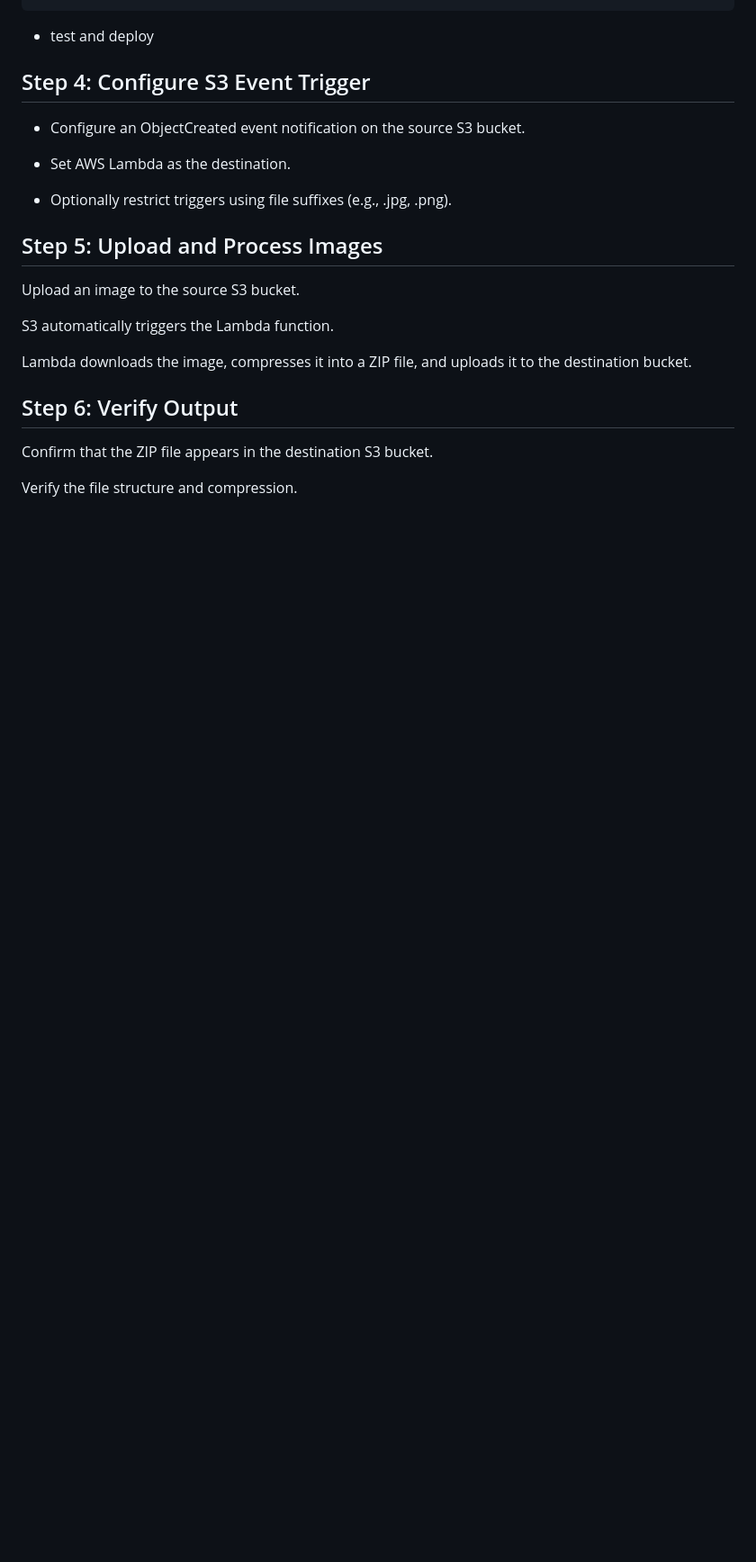
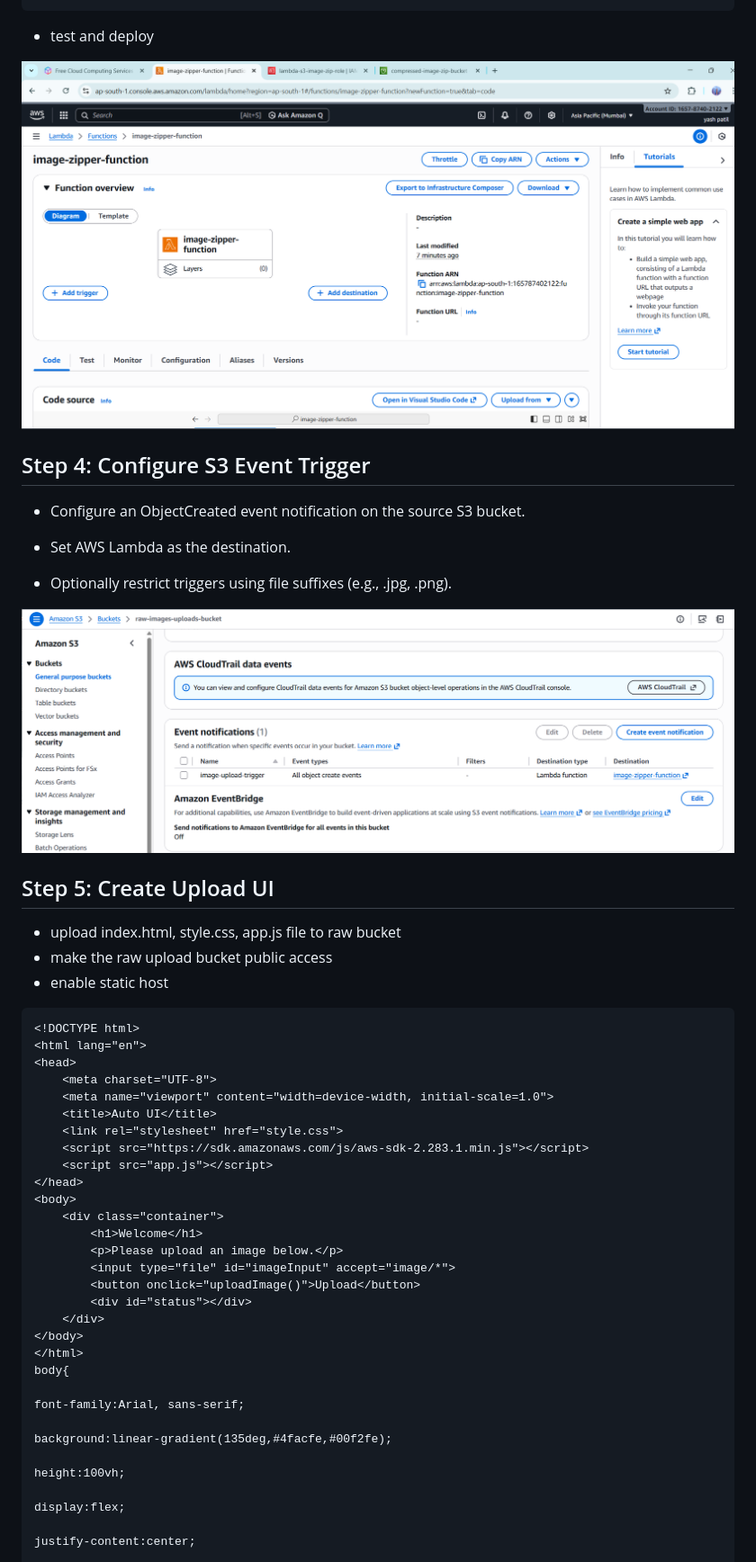
Before and after one commit to sarveshghag-cloud/Automated-Image-Zipping-Pipeline-using-AWS-Serverless-Services, a Markdown page: README.md, the part around the change printed below. Shown: that part at 90% size. Drawn GitHub-style; pictures changed too: IMG/event.png (added); blank space fills up the shorter version.

Commit message:
add new content

````diff
--- a/README.md
+++ b/README.md
@@ -114,6 +114,8 @@ def lambda_handler(event, context):
 ```
 
 - test and deploy
+
+![alt text](IMG/lambda.png)
 
 ## Step 4: Configure S3 Event Trigger
 
@@ -123,17 +125,42 @@ def lambda_handler(event, context):
 
 - Optionally restrict triggers using file suffixes (e.g., .jpg, .png).
 
-## Step 5: Upload and Process Images
+![alt text](IMG/event.png)
 
-Upload an image to the source S3 bucket.
+## Step 5: Create Upload UI
+- upload index.html, style.css, app.js file to raw bucket
+- make the raw upload bucket public access
+- enable static host
+```
+<!DOCTYPE html>
+<html lang="en">
+<head>
+    <meta charset="UTF-8">
+    <meta name="viewport" content="width=device-width, initial-scale=1.0">
+    <title>Auto UI</title>
+    <link rel="stylesheet" href="style.css">
+    <script src="https://sdk.amazonaws.com/js/aws-sdk-2.283.1.min.js"></script>
+    <script src="app.js"></script>
+</head>
+<body>
+    <div class="container">
+        <h1>Welcome</h1>
+        <p>Please upload an image below.</p>
+        <input type="file" id="imageInput" accept="image/*">
+        <button onclick="uploadImage()">Upload</button>
+        <div id="status"></div>
+    </div>
+</body>
+</html>
+body{
 
-S3 automatically triggers the Lambda function.
+font-family:Arial, sans-serif;
 
-Lambda downloads the image, compresses it into a ZIP file, and uploads it to the destination bucket.
+background:linear-gradient(135deg,#4facfe,#00f2fe);
 
-## Step 6: Verify Output
+height:100vh;
 
-Confirm that the ZIP file appears in the destination S3 bucket.
+display:flex;
 
-Verify the file structure and compression.
+justify-content:center;
 
````
Also changed, not shown: other parts of README.md (+231 -59 lines), IMG/ui.png (added).
